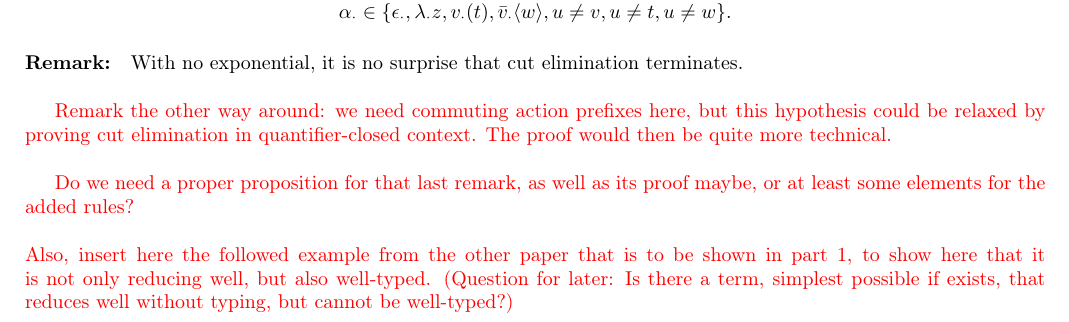
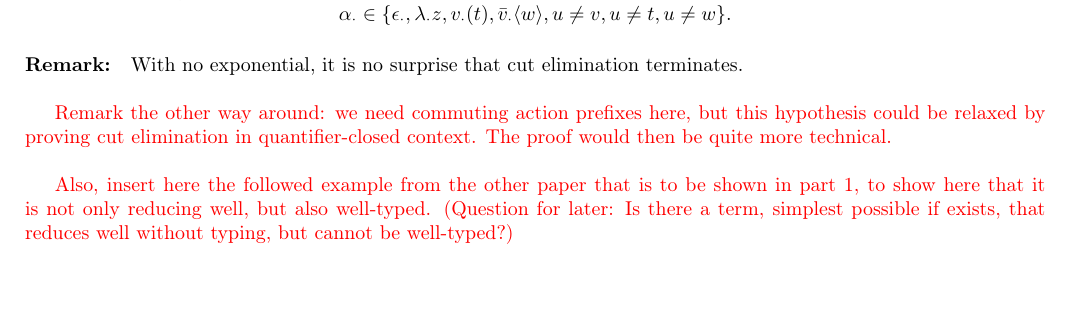
Before and after one commit to JujuYuki/continuations, a LaTeX document (report/main.tex, which reads report/types+cut-elim.tex): part of page 8 of 11, cut so that both start at the same text, the shorter picture padded with empty space. Compiled offline with LaTeX, dvips and Ghostscript.

Commit message:
whoopsie, leftover question that has been answered/treated in the way this part will be reworked

```diff
--- a/report/types+cut-elim.tex
+++ b/report/types+cut-elim.tex
@@ -74,5 +74,4 @@ as well as in rule $f$:
 
 \textcolor{red}{Remark the other way around: we need commuting action prefixes here, but this hypothesis could be relaxed by proving cut elimination in quantifier-closed context. The proof would then be quite more technical.}\\ %TODO
 
-\textcolor{red}{Do we need a proper proposition for that last remark, as well as its proof maybe, or at least some elements for the added rules?\\~\\
-Also, insert here the followed example from the other paper that is to be shown in part 1, to show here that it is not only reducing well, but also well-typed. (Question for later: Is there a term, simplest possible if exists, that reduces well without typing, but cannot be well-typed?)} %TODO
+\textcolor{red}{Also, insert here the followed example from the other paper that is to be shown in part 1, to show here that it is not only reducing well, but also well-typed. (Question for later: Is there a term, simplest possible if exists, that reduces well without typing, but cannot be well-typed?)} %TODO
```
Also changed, not shown: report/main.pdf.
